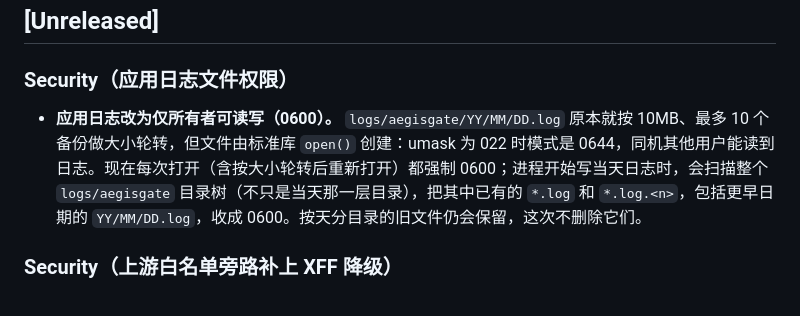
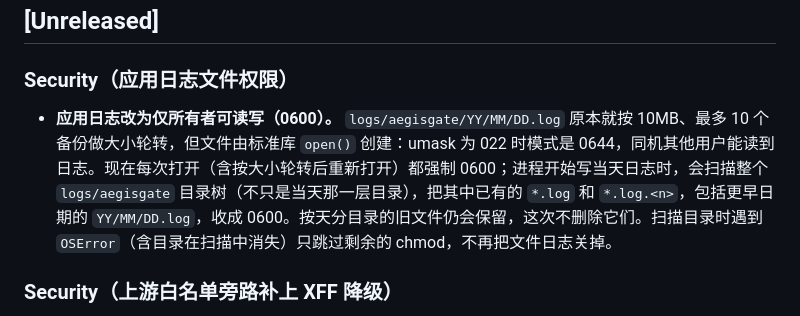
Before and after one commit to ax128/AegisGate, a Markdown page: CHANGELOG.md, the part around the change. Drawn GitHub-style.

Commit message:
docs: say a log-scan OSError no longer turns file logging off
The 0600 entry already described the scan. It did not say that an OSError during that scan leaves today's file handler open.

Co-authored-by: Cursor <cursoragent@cursor.com>

```diff
--- a/CHANGELOG.md
+++ b/CHANGELOG.md
@@ -11,7 +11,7 @@ each. Collapsing those into dated releases is tracked in [ROADMAP.md](ROADMAP.md
 
 ### Security（应用日志文件权限）
 
-- **应用日志改为仅所有者可读写（0600）。** `logs/aegisgate/YY/MM/DD.log` 原本就按 10MB、最多 10 个备份做大小轮转，但文件由标准库 `open()` 创建：umask 为 022 时模式是 0644，同机其他用户能读到日志。现在每次打开（含按大小轮转后重新打开）都强制 0600；进程开始写当天日志时，会扫描整个 `logs/aegisgate` 目录树（不只是当天那一层目录），把其中已有的 `*.log` 和 `*.log.<n>`，包括更早日期的 `YY/MM/DD.log`，收成 0600。按天分目录的旧文件仍会保留，这次不删除它们。
+- **应用日志改为仅所有者可读写（0600）。** `logs/aegisgate/YY/MM/DD.log` 原本就按 10MB、最多 10 个备份做大小轮转，但文件由标准库 `open()` 创建：umask 为 022 时模式是 0644，同机其他用户能读到日志。现在每次打开（含按大小轮转后重新打开）都强制 0600；进程开始写当天日志时，会扫描整个 `logs/aegisgate` 目录树（不只是当天那一层目录），把其中已有的 `*.log` 和 `*.log.<n>`，包括更早日期的 `YY/MM/DD.log`，收成 0600。按天分目录的旧文件仍会保留，这次不删除它们。扫描目录时遇到 `OSError`（含目录在扫描中消失）只跳过剩余的 chmod，不再把文件日志关掉。
 
 ### Security（上游白名单旁路补上 XFF 降级）
 
```
